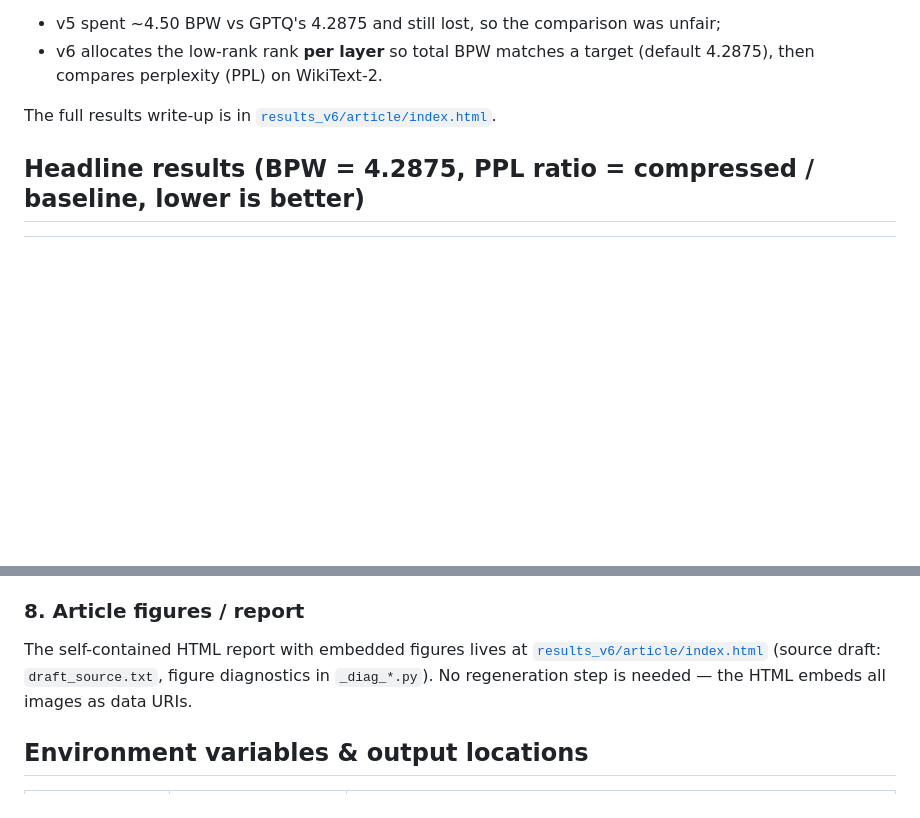
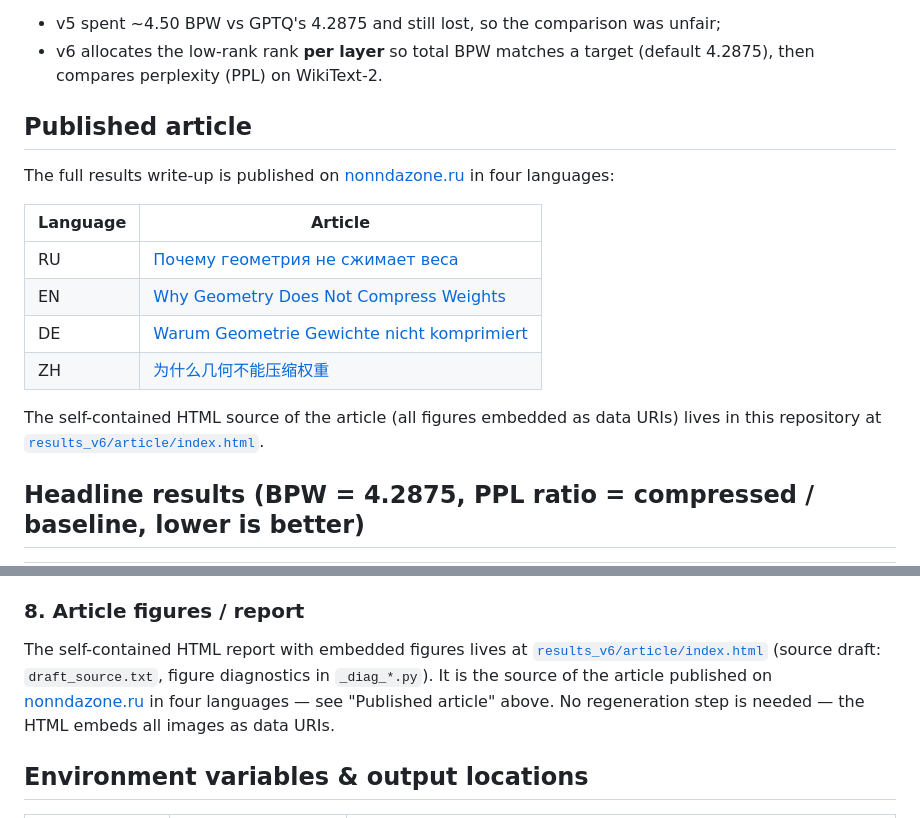
Before and after one commit to xmillogx-cmd/chmc-llm-quant, a Markdown page: README.md, 2 parts joined by grey strips. Rendered like a GitHub page; blank space fills up the shorter version.

Commit message:
Link published nonndazone.ru article (RU/EN/DE/ZH) in README

```diff
--- a/README.md
+++ b/README.md
@@ -9,7 +9,19 @@ CHMC against the industrial GPTQ baseline **at an equal bit budget (BPW = 4.2875
 - v6 allocates the low-rank rank **per layer** so total BPW matches a target
   (default 4.2875), then compares perplexity (PPL) on WikiText-2.
 
-The full results write-up is in [`results_v6/article/index.html`](results_v6/article/index.html).
+## Published article
+
+The full results write-up is published on [nonndazone.ru](https://nonndazone.ru) in four languages:
+
+| Language | Article |
+|---|---|
+| RU | [Почему геометрия не сжимает веса](https://nonndazone.ru/article/pochemu-geometriya-ne-szhimaet-vesa) |
+| EN | [Why Geometry Does Not Compress Weights](https://nonndazone.ru/article/why-geometry-does-not-compress-weights) |
+| DE | [Warum Geometrie Gewichte nicht komprimiert](https://nonndazone.ru/article/warum-geometrie-gewichte-nicht-komprimiert) |
+| ZH | [为什么几何不能压缩权重](https://nonndazone.ru/article/%E4%B8%BA%E4%BB%80%E4%B9%88%E5%87%A0%E4%BD%95%E4%B8%8D%E8%83%BD%E5%8E%8B%E7%BC%A9%E6%9D%83%E9%87%8D) |
+
+The self-contained HTML source of the article (all figures embedded as data URIs)
+lives in this repository at [`results_v6/article/index.html`](results_v6/article/index.html).
 
 ## Headline results (BPW = 4.2875, PPL ratio = compressed / baseline, lower is better)
 
@@ -228,8 +240,9 @@ experimental flags off + dampening 0.1 give the best mean ratio.
 
 The self-contained HTML report with embedded figures lives at
 [`results_v6/article/index.html`](results_v6/article/index.html) (source draft:
-`draft_source.txt`, figure diagnostics in `_diag_*.py`). No regeneration step is needed —
-the HTML embeds all images as data URIs.
+`draft_source.txt`, figure diagnostics in `_diag_*.py`). It is the source of the article
+published on [nonndazone.ru](https://nonndazone.ru) in four languages — see "Published
+article" above. No regeneration step is needed — the HTML embeds all images as data URIs.
 
 ## Environment variables & output locations
 
```
